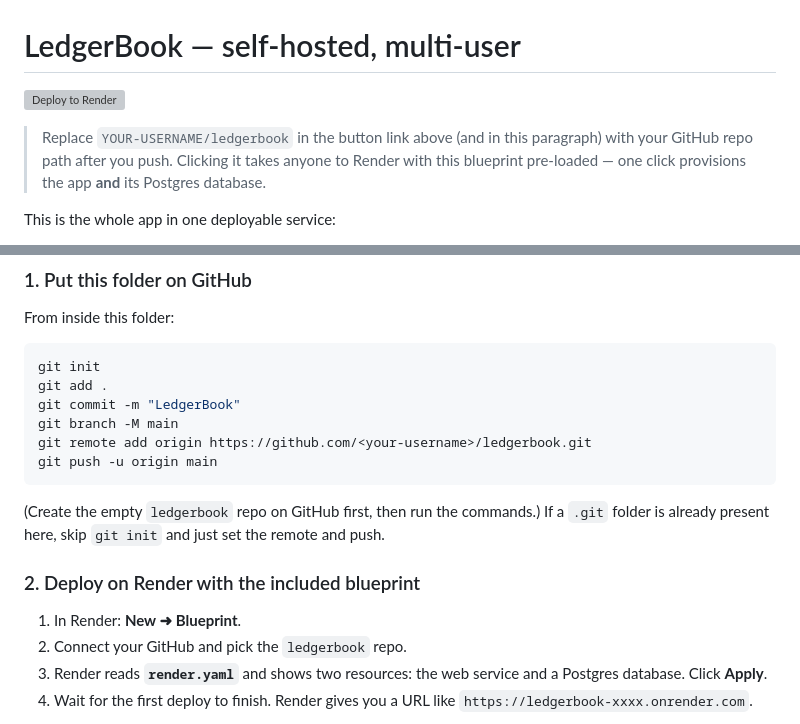
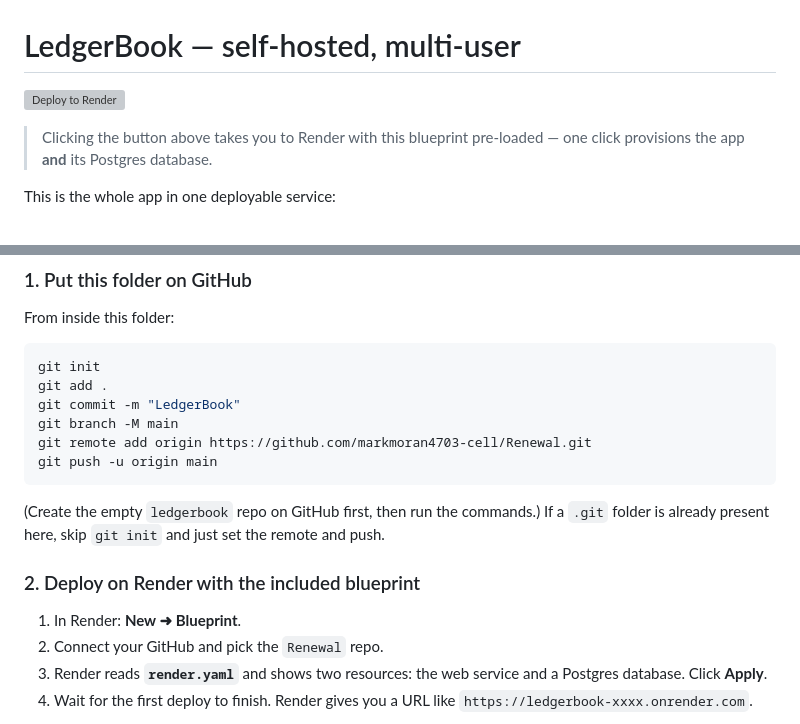
Before and after one commit to markmoran4703-cell/Renewal, a Markdown page: README.md, 2 parts joined by grey strips. GitHub-like rendering; grey boxes are pictures that could not be loaded.

Commit message:
Point Render deploy button and setup docs at markmoran4703-cell/Renewal

````diff
--- a/README.md
+++ b/README.md
@@ -4,8 +4,6 @@
 
-> Replace `YOUR-USERNAME/ledgerbook` in the button link above (and in this
-> paragraph) with your GitHub repo path after you push. Clicking it takes anyone
-> to Render with this blueprint pre-loaded — one click provisions the app **and**
-> its Postgres database.
+> Clicking the button above takes you to Render with this blueprint pre-loaded —
+> one click provisions the app **and** its Postgres database.
 
 This is the whole app in one deployable service:
 
@@ -34,7 +32,7 @@ git init
 git add .
 git commit -m "LedgerBook"
 git branch -M main
-git remote add origin https://github.com/<your-username>/ledgerbook.git
+git remote add origin https://github.com/markmoran4703-cell/Renewal.git
 git push -u origin main
 ```
 
@@ -45,7 +43,7 @@ remote and push.
 ### 2. Deploy on Render with the included blueprint
 
 1. In Render: **New ➜ Blueprint**.
-2. Connect your GitHub and pick the `ledgerbook` repo.
+2. Connect your GitHub and pick the `Renewal` repo.
 3. Render reads **`render.yaml`** and shows two resources: the web service and
    a Postgres database. Click **Apply**.
 4. Wait for the first deploy to finish. Render gives you a URL like
````
Also changed, not shown: other parts of README.md (+1 -1 lines).
